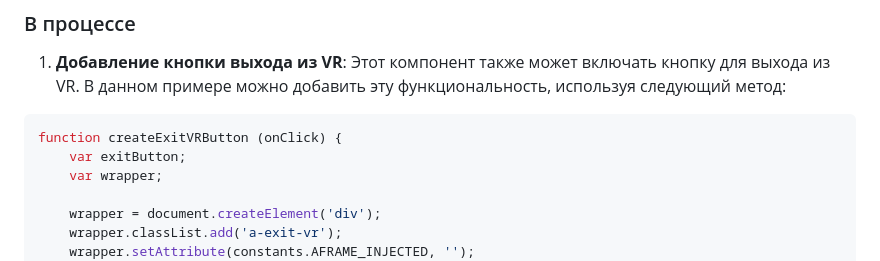
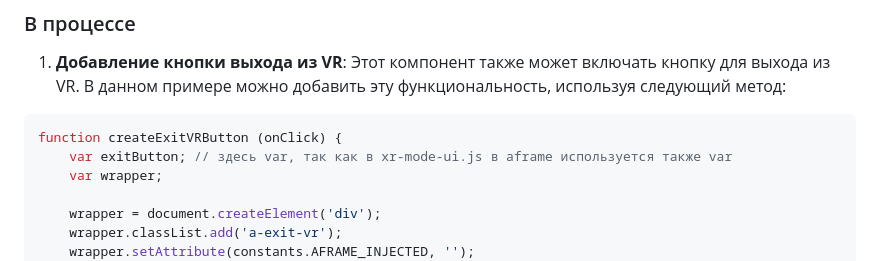
Before and after one commit to SafronovaIVTAS-12/XRpage, a Markdown page: README.md, the part around the change. Drawn GitHub-style.

````diff
--- a/README.md
+++ b/README.md
@@ -158,7 +158,7 @@ document.addEventListener('DOMContentLoaded', () => {
 
 ```javascript
 function createExitVRButton (onClick) {
-    var exitButton;
+    var exitButton; // здесь var, так как в xr-mode-ui.js в aframe используется также var
     var wrapper;
 
     wrapper = document.createElement('div');
````
